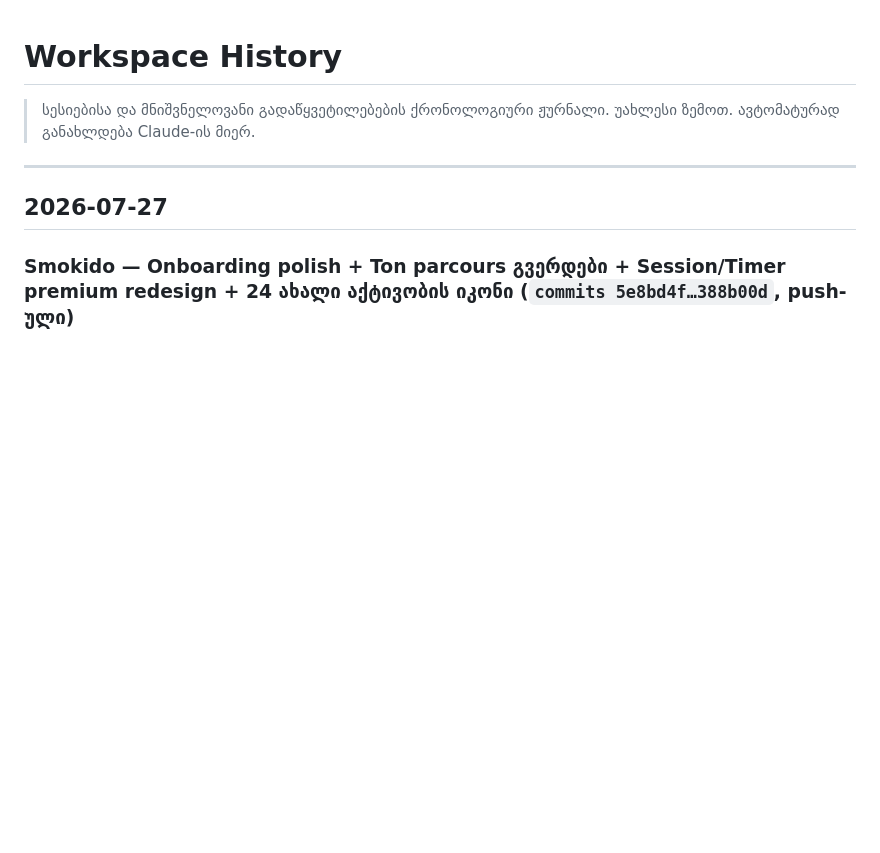
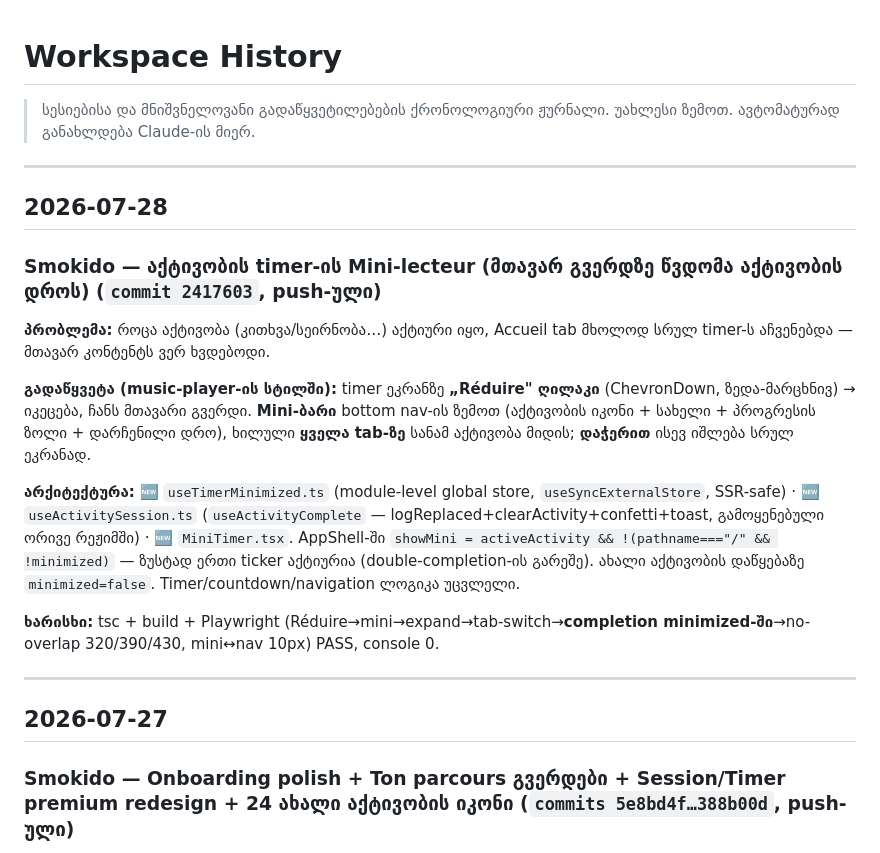
Before and after one commit to tamarI-TM/tamarijs-journal, a Markdown page: context/HISTORY.md, the part around the change. Drawn GitHub-style; blank space fills up the shorter version.

Commit message:
contexte: HISTORY 2026-07-28 — Smokido mini-lecteur du minuteur d'activite

```diff
--- a/context/HISTORY.md
+++ b/context/HISTORY.md
@@ -2,6 +2,20 @@
 
 > სესიებისა და მნიშვნელოვანი გადაწყვეტილებების ქრონოლოგიური ჟურნალი.
 > უახლესი ზემოთ. ავტომატურად განახლდება Claude-ის მიერ.
+
+---
+
+## 2026-07-28
+
+### Smokido — აქტივობის timer-ის Mini-lecteur (მთავარ გვერდზე წვდომა აქტივობის დროს) (`commit 2417603`, push-ული)
+
+**პრობლემა:** როცა აქტივობა (კითხვა/სეირნობა…) აქტიური იყო, Accueil tab მხოლოდ სრულ timer-ს აჩვენებდა — მთავარ კონტენტს ვერ ხვდებოდი.
+
+**გადაწყვეტა (music-player-ის სტილში):** timer ეკრანზე **„Réduire" ღილაკი** (ChevronDown, ზედა-მარცხნივ) → იკეცება, ჩანს მთავარი გვერდი. **Mini-ბარი** bottom nav-ის ზემოთ (აქტივობის იკონი + სახელი + პროგრესის ზოლი + დარჩენილი დრო), ხილული **ყველა tab-ზე** სანამ აქტივობა მიდის; **დაჭერით** ისევ იშლება სრულ ეკრანად.
+
+**არქიტექტურა:** 🆕 `useTimerMinimized.ts` (module-level global store, `useSyncExternalStore`, SSR-safe) · 🆕 `useActivitySession.ts` (`useActivityComplete` — logReplaced+clearActivity+confetti+toast, გამოყენებული ორივე რეჟიმში) · 🆕 `MiniTimer.tsx`. AppShell-ში `showMini = activeActivity && !(pathname==="/" && !minimized)` — ზუსტად ერთი ticker აქტიურია (double-completion-ის გარეშე). ახალი აქტივობის დაწყებაზე `minimized=false`. Timer/countdown/navigation ლოგიკა უცვლელი.
+
+**ხარისხი:** tsc + build + Playwright (Réduire→mini→expand→tab-switch→**completion minimized-ში**→no-overlap 320/390/430, mini↔nav 10px) PASS, console 0.
 
 ---
 
```
